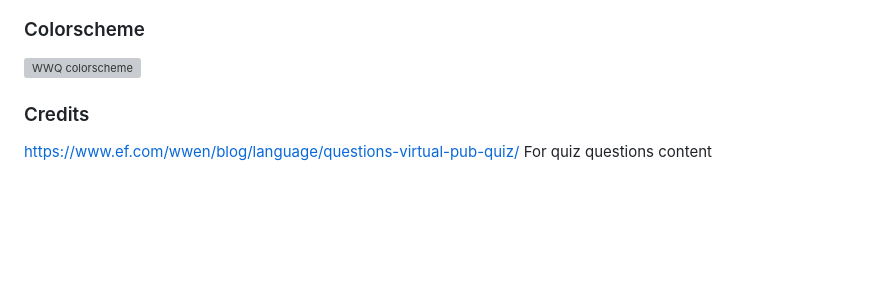
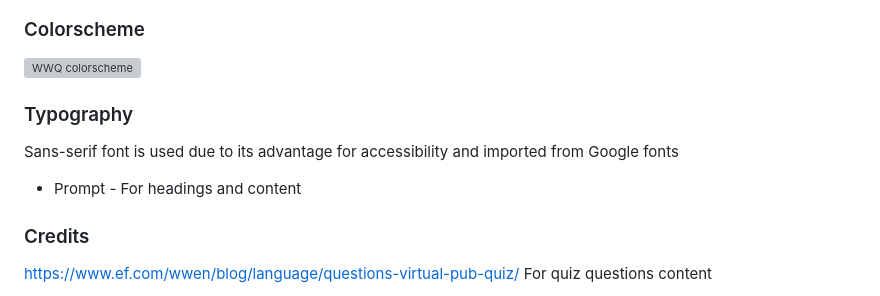
Before and after one commit to SaraTisell/wwq, a Markdown page: README.md, the part around the change. Drawn GitHub-style; blank space fills up the shorter version; grey boxes are pictures that could not be loaded.

Commit message:
Add typography

```diff
--- a/README.md
+++ b/README.md
@@ -107,6 +107,12 @@ World Wide Quiz or WWQ for short is a webapplication build with Javascript where
 
 ![WWQ colorscheme](documents/readme_img/world-wide-quiz-color-scheme.webp)
 
+### Typography
+
+Sans-serif font is used due to its advantage for accessibility and imported from Google fonts
+* Prompt - For headings and content
+
+
 
 
 
```
